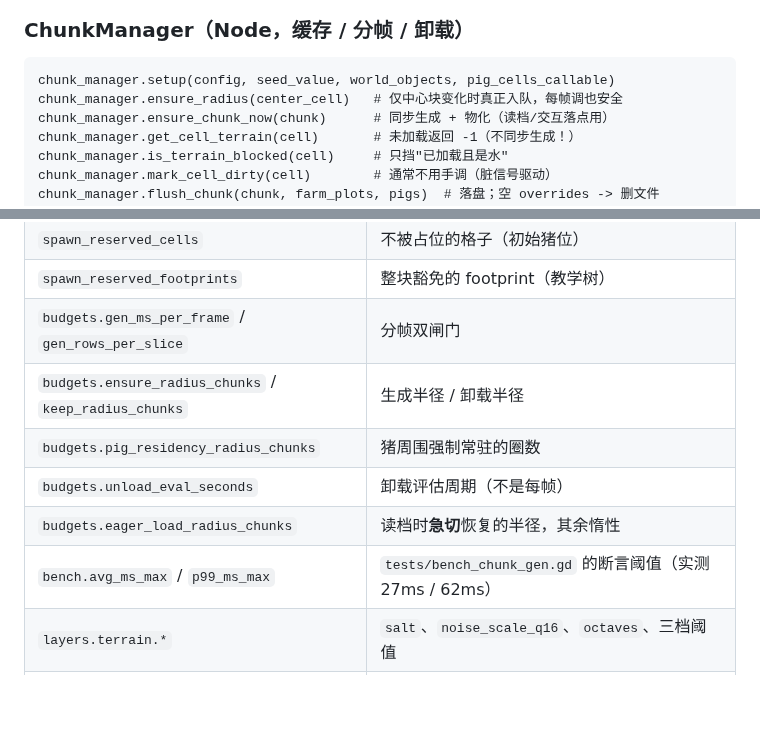
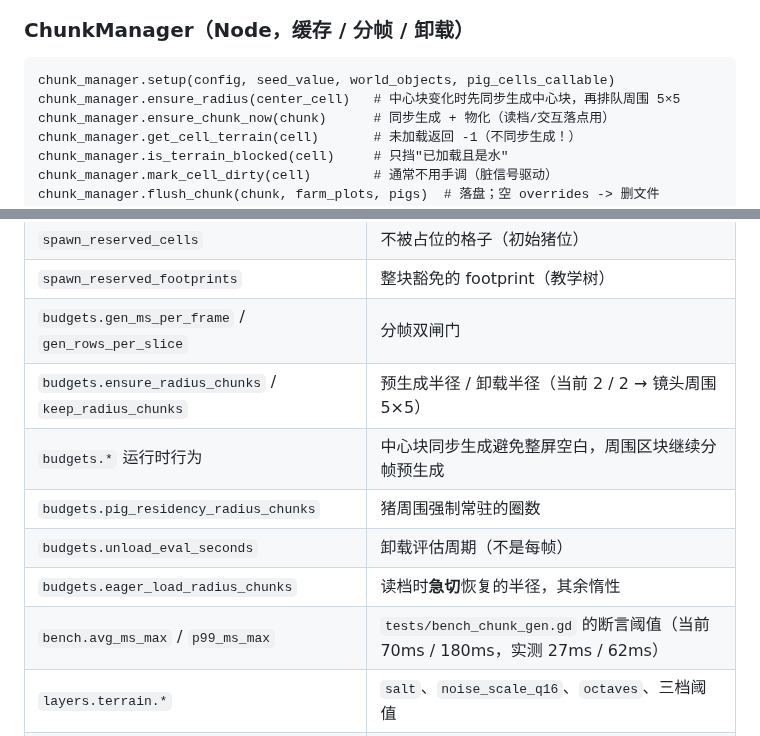
Before and after one commit to Leruca/pig-fac, a Markdown page: docs/worldgen.md, 2 parts joined by grey strips. Drawn GitHub-style; blank space fills up the shorter version.

Commit message:
fix(worldgen): preload 5x5 around camera and lock map jumps to explored blocks

````diff
--- a/docs/worldgen.md
+++ b/docs/worldgen.md
@@ -162,7 +162,7 @@ generator.terrain_type_at(cell) / is_water_at(cell)      # 跨块地形查询（
 ### ChunkManager（Node，缓存 / 分帧 / 卸载）
 ```gdscript
 chunk_manager.setup(config, seed_value, world_objects, pig_cells_callable)
-chunk_manager.ensure_radius(center_cell)   # 仅中心块变化时真正入队，每帧调也安全
+chunk_manager.ensure_radius(center_cell)   # 中心块变化时先同步生成中心块，再排队周围 5×5
 chunk_manager.ensure_chunk_now(chunk)      # 同步生成 + 物化（读档/交互落点用）
 chunk_manager.get_cell_terrain(cell)       # 未加载返回 -1（不同步生成！）
 chunk_manager.is_terrain_blocked(cell)     # 只挡"已加载且是水"
@@ -208,11 +208,12 @@ world_objects.dematerialize_chunk(chunk)
 | `spawn_reserved_cells` | 不被占位的格子（初始猪位）|
 | `spawn_reserved_footprints` | 整块豁免的 footprint（教学树）|
 | `budgets.gen_ms_per_frame` / `gen_rows_per_slice` | 分帧双闸门 |
-| `budgets.ensure_radius_chunks` / `keep_radius_chunks` | 生成半径 / 卸载半径 |
+| `budgets.ensure_radius_chunks` / `keep_radius_chunks` | 预生成半径 / 卸载半径（当前 2 / 2 → 镜头周围 5×5）|
+| `budgets.*` 运行时行为 | 中心块同步生成避免整屏空白，周围区块继续分帧预生成 |
 | `budgets.pig_residency_radius_chunks` | 猪周围强制常驻的圈数 |
 | `budgets.unload_eval_seconds` | 卸载评估周期（不是每帧）|
 | `budgets.eager_load_radius_chunks` | 读档时**急切**恢复的半径，其余惰性 |
-| `bench.avg_ms_max` / `p99_ms_max` | `tests/bench_chunk_gen.gd` 的断言阈值（实测 27ms / 62ms）|
+| `bench.avg_ms_max` / `p99_ms_max` | `tests/bench_chunk_gen.gd` 的断言阈值（当前 70ms / 180ms，实测 27ms / 62ms）|
 | `layers.terrain.*` | `salt`、`noise_scale_q16`、`octaves`、三档阈值 |
 | `layers.eco.*` | `bush_chance_millis`、`tuft_chance_millis`、`flower_chance_millis` |
 | `layers.obstacle.*` | `cell_chunk_cells`、`tree_chance_millis`、`rock_chance_millis`、`tree_hp`、`tree_footprint` |
````
Also changed, not shown: README.md (+7 -3 lines), docs/map_locked.png (added), 4 other files.
